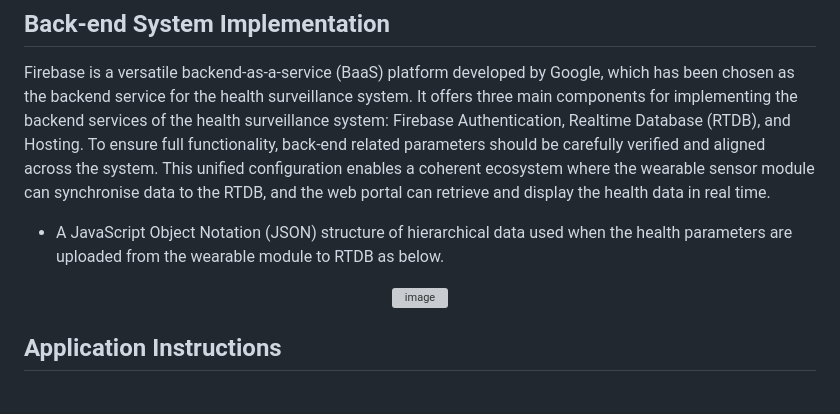
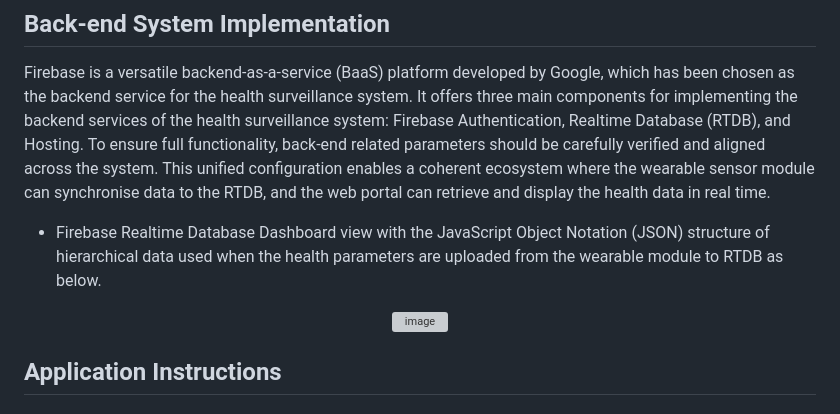
Before and after one commit to cfleesimon/wearable-heart-monitor, a Markdown page: README.md, the part around the change printed below. GitHub-like rendering; grey boxes are pictures that could not be loaded.

```diff
--- a/README.md
+++ b/README.md
@@ -59,5 +59,5 @@ The web portal user interface (UI) design for a health surveillance system is a
 ## Back-end System Implementation
 Firebase is a versatile backend-as-a-service (BaaS) platform developed by Google, which has been chosen as the backend service for the health surveillance system. It offers three main components for implementing the backend services of the health surveillance system: Firebase Authentication, Realtime Database (RTDB), and Hosting.
 To ensure full functionality, back-end related parameters should be carefully verified and aligned across the system. This unified configuration enables a coherent ecosystem where the wearable sensor module can synchronise data to the RTDB, and the web portal can retrieve and display the health data in real time.
-- A JavaScript Object Notation (JSON) structure of hierarchical data used when the health parameters are uploaded from the wearable module to RTDB as below.
+- Firebase Realtime Database Dashboard view with the JavaScript Object Notation (JSON) structure of hierarchical data used when the health parameters are uploaded from the wearable module to RTDB as below.
 <p align="center">
```
Also changed, not shown: other parts of README.md (+1 -1 lines).
